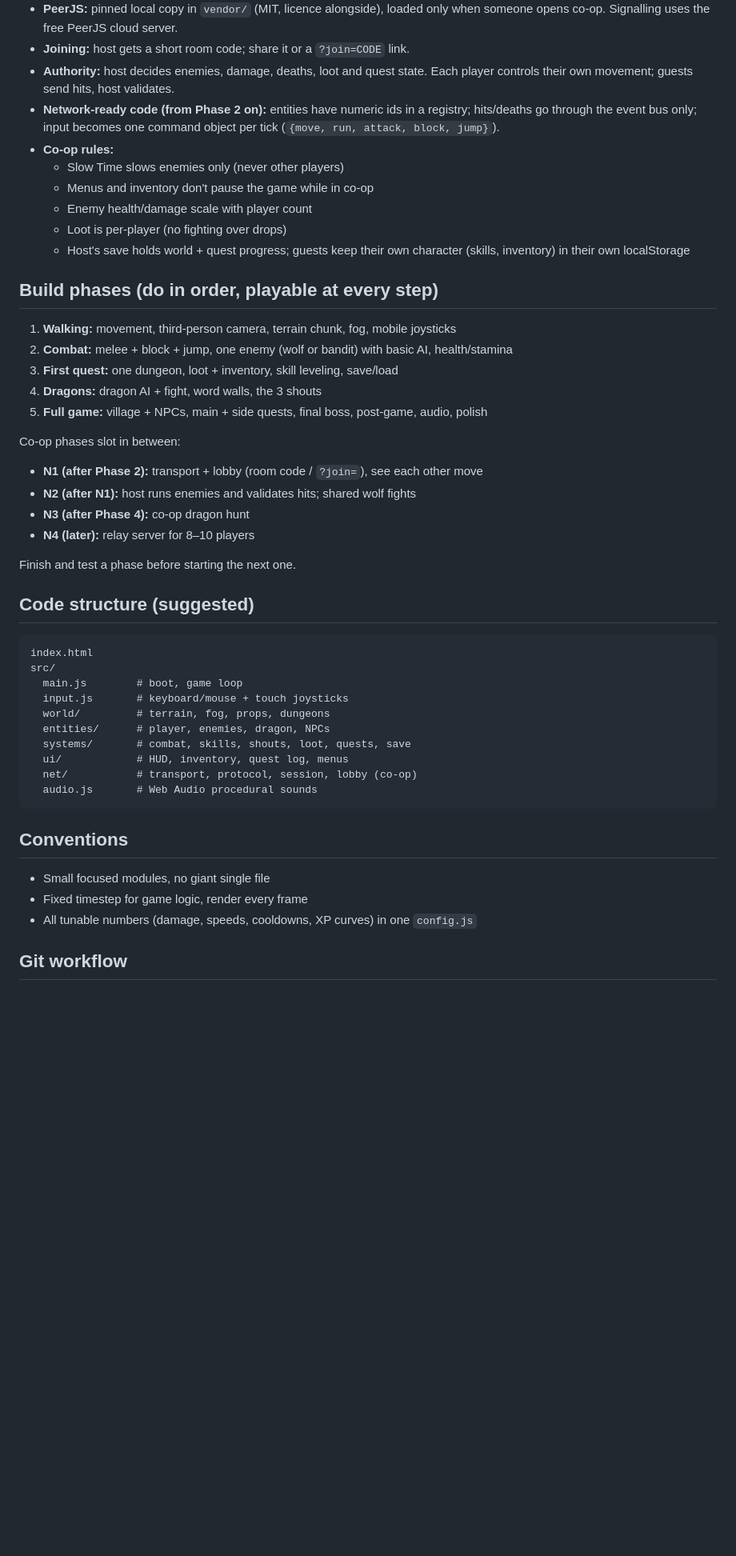
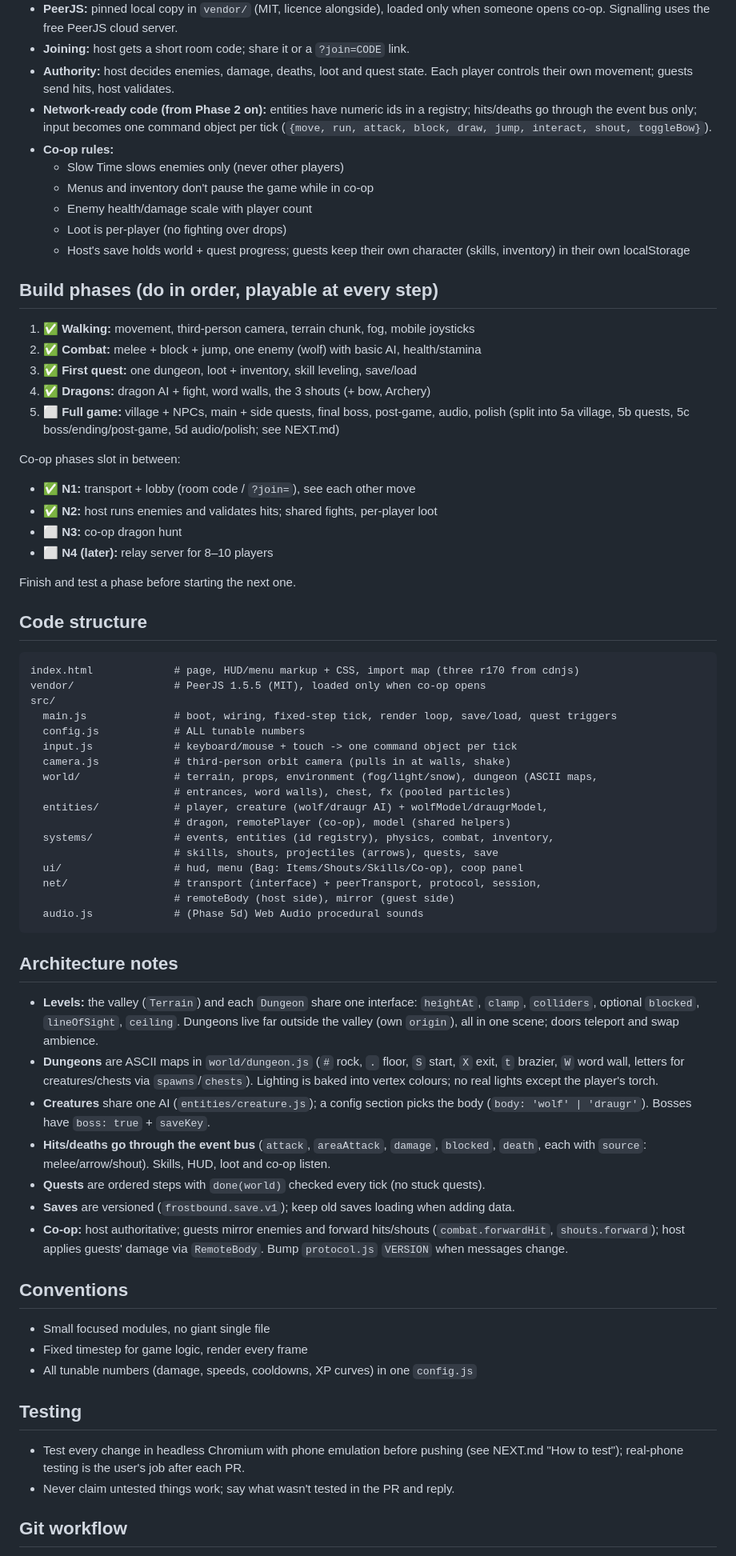
Before and after one commit to seskiramadhan/Frostbound, a Markdown page: CLAUDE.md, the part around one of its changes. Shown at 80% size. Drawn GitHub-style; blank space fills up the shorter version.

````diff
--- a/CLAUDE.md
+++ b/CLAUDE.md
@@ -81,7 +90,8 @@ competitive PvP, matchmaking, accounts/servers that cost money.
   Each player controls their own movement; guests send hits, host validates.
 - **Network-ready code (from Phase 2 on):** entities have numeric ids in a
   registry; hits/deaths go through the event bus only; input becomes one
-  command object per tick (`{move, run, attack, block, jump}`).
+  command object per tick (`{move, run, attack, block, draw, jump, interact,
+  shout, toggleBow}`).
 - **Co-op rules:**
   - Slow Time slows enemies only (never other players)
   - Menus and inventory don't pause the game while in co-op
@@ -91,38 +101,68 @@ competitive PvP, matchmaking, accounts/servers that cost money.
     (skills, inventory) in their own localStorage
 
 ## Build phases (do in order, playable at every step)
-1. **Walking:** movement, third-person camera, terrain chunk, fog, mobile joysticks
-2. **Combat:** melee + block + jump, one enemy (wolf or bandit) with basic AI, health/stamina
-3. **First quest:** one dungeon, loot + inventory, skill leveling, save/load
-4. **Dragons:** dragon AI + fight, word walls, the 3 shouts
-5. **Full game:** village + NPCs, main + side quests, final boss, post-game, audio, polish
+1. ✅ **Walking:** movement, third-person camera, terrain chunk, fog, mobile joysticks
+2. ✅ **Combat:** melee + block + jump, one enemy (wolf) with basic AI, health/stamina
+3. ✅ **First quest:** one dungeon, loot + inventory, skill leveling, save/load
+4. ✅ **Dragons:** dragon AI + fight, word walls, the 3 shouts (+ bow, Archery)
+5. ⬜ **Full game:** village + NPCs, main + side quests, final boss, post-game, audio, polish
+   (split into 5a village, 5b quests, 5c boss/ending/post-game, 5d audio/polish; see NEXT.md)
 
 Co-op phases slot in between:
-- **N1 (after Phase 2):** transport + lobby (room code / `?join=`), see each other move
-- **N2 (after N1):** host runs enemies and validates hits; shared wolf fights
-- **N3 (after Phase 4):** co-op dragon hunt
-- **N4 (later):** relay server for 8–10 players
+- ✅ **N1:** transport + lobby (room code / `?join=`), see each other move
+- ✅ **N2:** host runs enemies and validates hits; shared fights, per-player loot
+- ⬜ **N3:** co-op dragon hunt
+- ⬜ **N4 (later):** relay server for 8–10 players
 
 Finish and test a phase before starting the next one.
 
-## Code structure (suggested)
+## Code structure
 ```
-index.html
+index.html             # page, HUD/menu markup + CSS, import map (three r170 from cdnjs)
+vendor/                # PeerJS 1.5.5 (MIT), loaded only when co-op opens
 src/
-  main.js        # boot, game loop
-  input.js       # keyboard/mouse + touch joysticks
-  world/         # terrain, fog, props, dungeons
-  entities/      # player, enemies, dragon, NPCs
-  systems/       # combat, skills, shouts, loot, quests, save
-  ui/            # HUD, inventory, quest log, menus
-  net/           # transport, protocol, session, lobby (co-op)
-  audio.js       # Web Audio procedural sounds
+  main.js              # boot, wiring, fixed-step tick, render loop, save/load, quest triggers
+  config.js            # ALL tunable numbers
+  input.js             # keyboard/mouse + touch -> one command object per tick
+  camera.js            # third-person orbit camera (pulls in at walls, shake)
+  world/               # terrain, props, environment (fog/light/snow), dungeon (ASCII maps,
+                       # entrances, word walls), chest, fx (pooled particles)
+  entities/            # player, creature (wolf/draugr AI) + wolfModel/draugrModel,
+                       # dragon, remotePlayer (co-op), model (shared helpers)
+  systems/             # events, entities (id registry), physics, combat, inventory,
+                       # skills, shouts, projectiles (arrows), quests, save
+  ui/                  # hud, menu (Bag: Items/Shouts/Skills/Co-op), coop panel
+  net/                 # transport (interface) + peerTransport, protocol, session,
+                       # remoteBody (host side), mirror (guest side)
+  audio.js             # (Phase 5d) Web Audio procedural sounds
 ```
+
+## Architecture notes
+- **Levels:** the valley (`Terrain`) and each `Dungeon` share one interface: `heightAt`,
+  `clamp`, `colliders`, optional `blocked`, `lineOfSight`, `ceiling`. Dungeons live far
+  outside the valley (own `origin`), all in one scene; doors teleport and swap ambience.
+- **Dungeons** are ASCII maps in `world/dungeon.js` (`#` rock, `.` floor, `S` start,
+  `X` exit, `t` brazier, `W` word wall, letters for creatures/chests via `spawns`/`chests`).
+  Lighting is baked into vertex colours; no real lights except the player's torch.
+- **Creatures** share one AI (`entities/creature.js`); a config section picks the body
+  (`body: 'wolf' | 'draugr'`). Bosses have `boss: true` + `saveKey`.
+- **Hits/deaths go through the event bus** (`attack`, `areaAttack`, `damage`, `blocked`,
+  `death`, each with `source`: melee/arrow/shout). Skills, HUD, loot and co-op listen.
+- **Quests** are ordered steps with `done(world)` checked every tick (no stuck quests).
+- **Saves** are versioned (`frostbound.save.v1`); keep old saves loading when adding data.
+- **Co-op:** host authoritative; guests mirror enemies and forward hits/shouts
+  (`combat.forwardHit`, `shouts.forward`); host applies guests' damage via `RemoteBody`.
+  Bump `protocol.js` `VERSION` when messages change.
 
 ## Conventions
 - Small focused modules, no giant single file
 - Fixed timestep for game logic, render every frame
 - All tunable numbers (damage, speeds, cooldowns, XP curves) in one `config.js`
+
+## Testing
+- Test every change in headless Chromium with phone emulation before pushing (see
+  NEXT.md "How to test"); real-phone testing is the user's job after each PR.
+- Never claim untested things work; say what wasn't tested in the PR and reply.
 
 ## Git workflow
 - **Always open a pull request into `master`** after pushing work to a branch.
````
Also changed, not shown: other parts of CLAUDE.md (+13 -4 lines), NEXT.md (added, +74 -0 lines).
